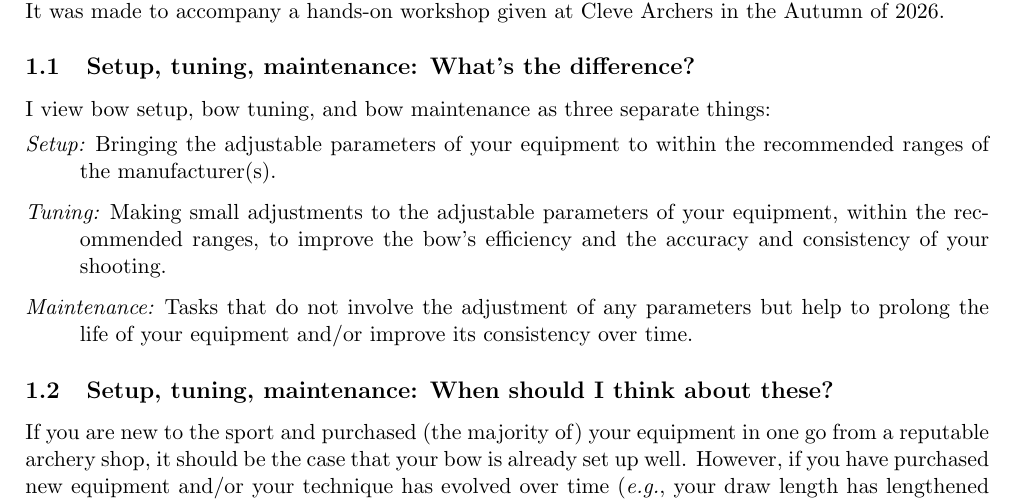
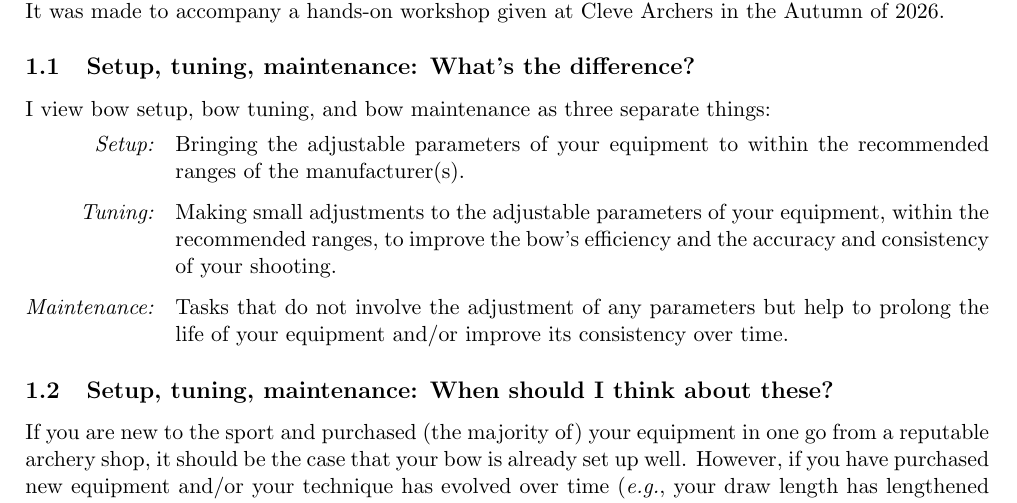
Before and after one commit to ChrisWoodgate/archery_idiots_guides, a LaTeX document (setup_and_tuning/setup_and_tuning.tex): part of page 1 of 13, cut so that both start at the same text. Compiled offline with pdfLaTeX.

Commit message:
Align the 1.1 definitions as two columns
Labels are right-aligned in a column as wide as the widest label, and
every line of each definition is flush with the text column, like a
two-column table.

Co-Authored-By: Claude Fable 5.1 <noreply@anthropic.com>

```diff
--- a/setup_and_tuning/setup_and_tuning.tex
+++ b/setup_and_tuning/setup_and_tuning.tex
@@ -11,6 +11,7 @@
 }
 \usepackage{graphicx}
 \usepackage{enumitem}
+\newlength{\deflabelwidth}
 \graphicspath{{figures/}}
 % Keep each figure within the subsection that refers to it: a float barrier
 % at every \section (placeins option) and every \subsection (patch below).
@@ -42,7 +43,10 @@ This is a non-exhaustive handout covering the basics of recurve bow setup, tunin
 
 \subsection{Setup, tuning, maintenance: What's the difference?}
 I view bow setup, bow tuning, and bow maintenance as three separate things:
-\begin{description}[font=\normalfont\itshape]
+% Two aligned columns: labels right-aligned to a column as wide as the
+% widest label, body text left-aligned with a hanging indent.
+\settowidth{\deflabelwidth}{\itshape Maintenance:}
+\begin{description}[font=\normalfont\itshape, align=right, labelwidth=\deflabelwidth, labelsep=1em, leftmargin=!]
 \item[Setup:] Bringing the adjustable parameters of your equipment to within the recommended ranges of the manufacturer(s).
 \item[Tuning:] Making small adjustments to the adjustable parameters of your equipment, within the recommended ranges, to improve the bow's efficiency and the accuracy and consistency of your shooting.
 \item[Maintenance:] Tasks that do not involve the adjustment of any parameters but help to prolong the life of your equipment and/or improve its consistency over time.
```
